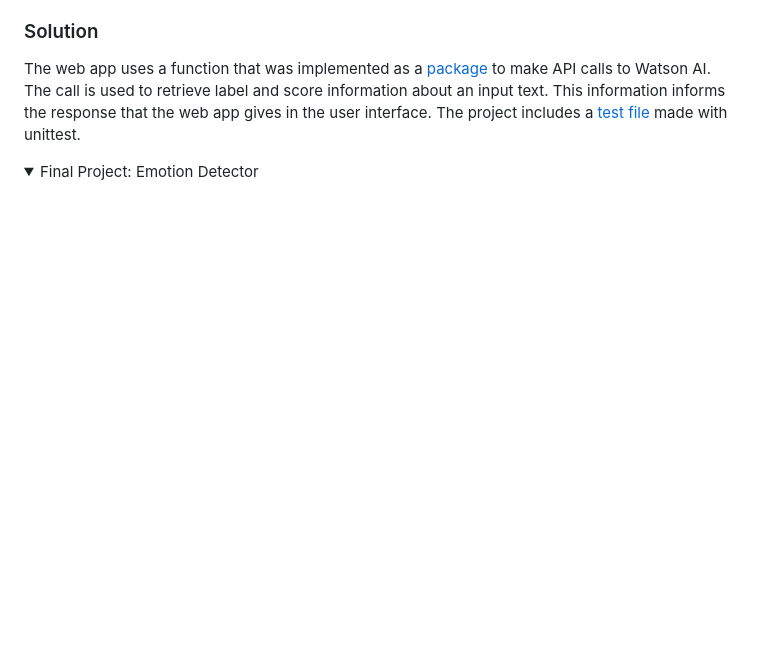
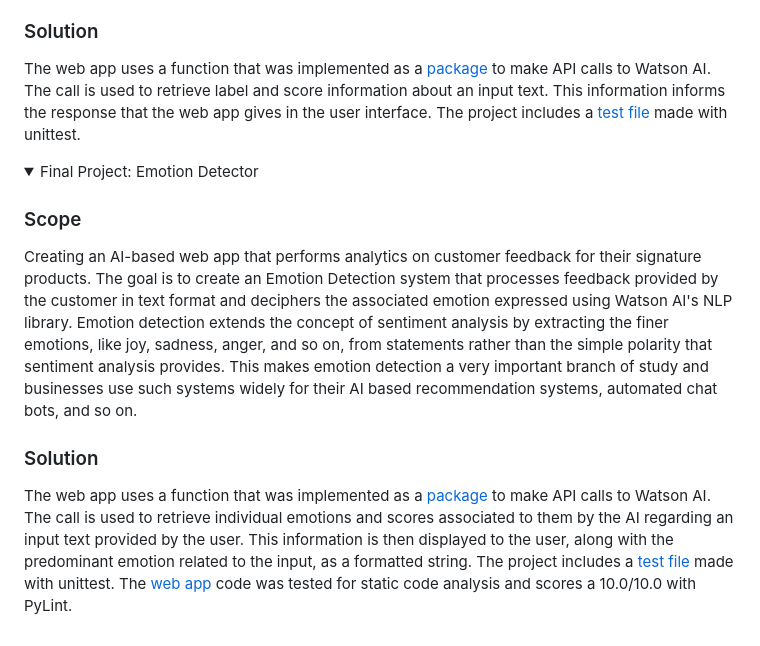
Before and after one commit to ScuttoZ/course-projects, a Markdown page: README.md, the part around the change. GitHub-like rendering; folded sections open; blank space fills up the shorter version.

Commit message:
Added final project details.

```diff
--- a/README.md
+++ b/README.md
@@ -77,6 +77,11 @@ The web app uses a function that was implemented as a [package](https://github.c
 <details>
 <summary>Final Project: Emotion Detector</summary>
 
+### Scope
+Creating an AI-based web app that performs analytics on customer feedback for their signature products. The goal is to create an Emotion Detection system that processes feedback provided by the customer in text format and deciphers the associated emotion expressed using Watson AI's NLP library. Emotion detection extends the concept of sentiment analysis by extracting the finer emotions, like joy, sadness, anger, and so on, from statements rather than the simple polarity that sentiment analysis provides. This makes emotion detection a very important branch of study and businesses use such systems widely for their AI based recommendation systems, automated chat bots, and so on.
+
+### Solution
+The web app uses a function that was implemented as a [package](https://github.com/ScuttoZ/course-projects/tree/main/flask_final_project/EmotionDetection) to make API calls to Watson AI. The call is used to retrieve individual emotions and scores associated to them by the AI regarding an input text provided by the user. This information is then displayed to the user, along with the predominant emotion related to the input, as a formatted string. The project includes a [test file](https://github.com/ScuttoZ/course-projects/blob/main/flask_final_project/test_emotion_detection.py) made with unittest. The [web app](https://github.com/ScuttoZ/course-projects/blob/main/flask_final_project/server.py) code was tested for static code analysis and scores a 10.0/10.0 with PyLint.
 
 </details>
 </details>
```
